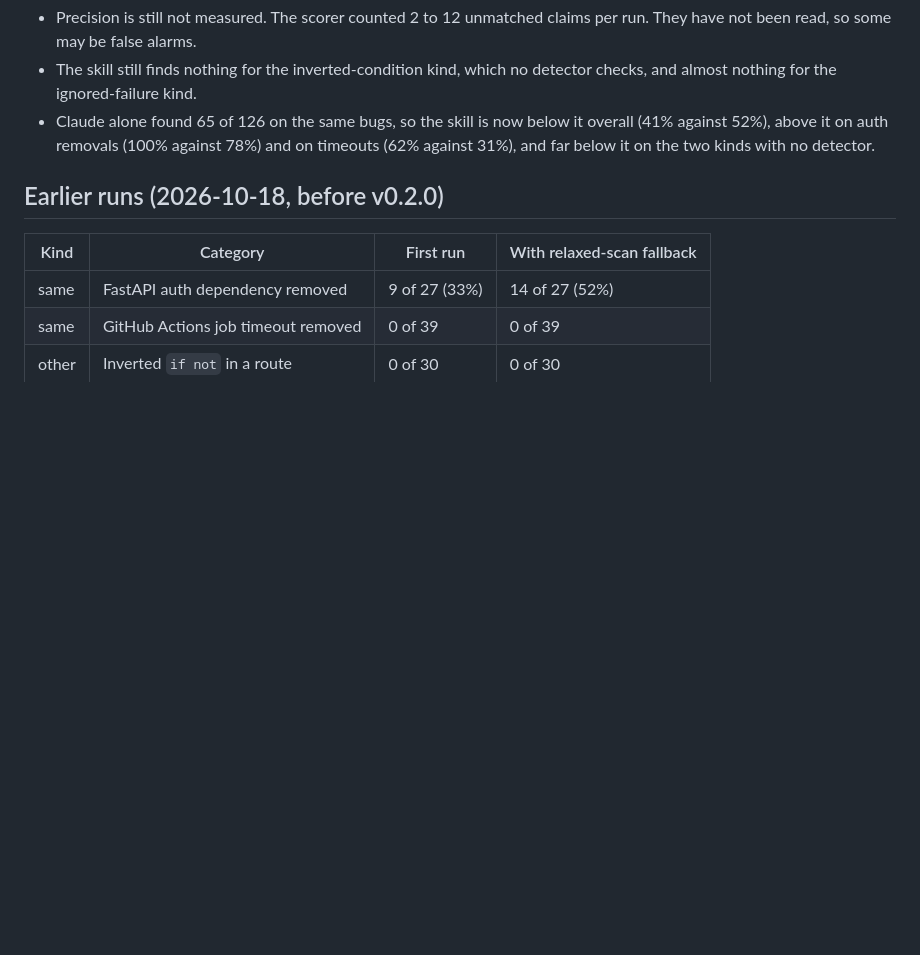
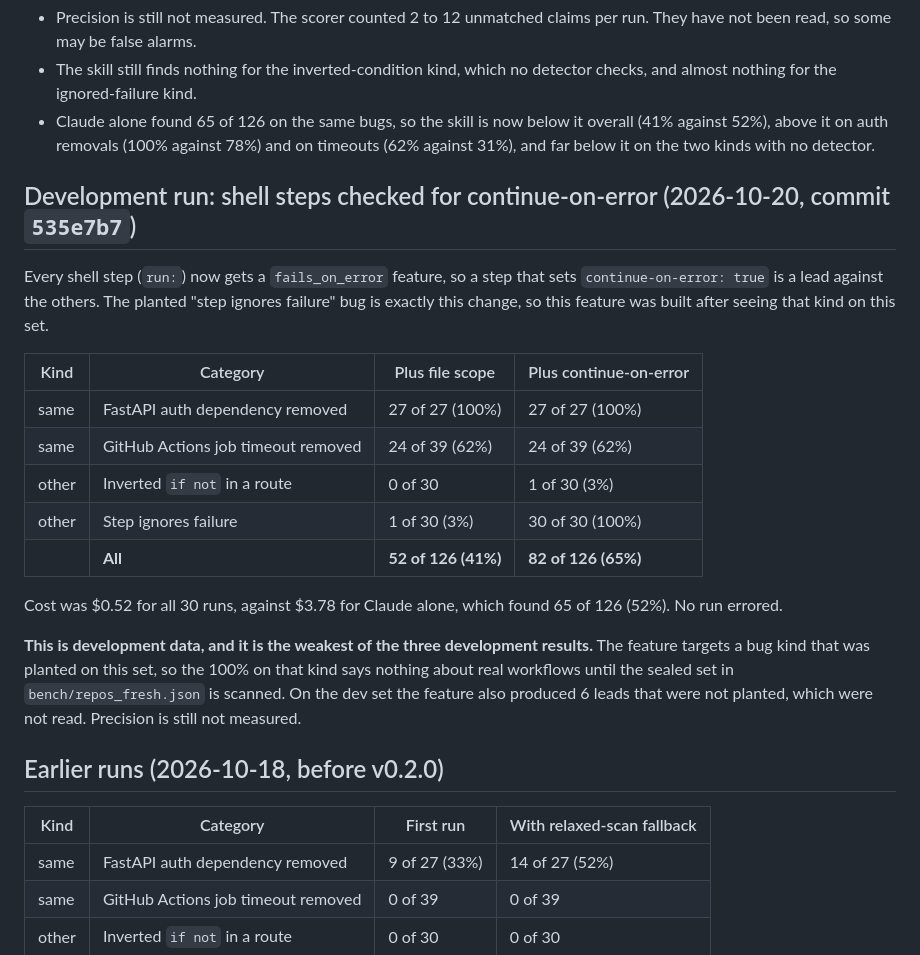
Before and after one commit to ImalkaPerera/deviant, a Markdown page: bench/results/condition-b-skill.md, the part around the change. GitHub-like rendering; blank space fills up the shorter version.

Commit message:
docs(bench): record the continue-on-error development run

```diff
--- a/bench/results/condition-b-skill.md
+++ b/bench/results/condition-b-skill.md
@@ -100,6 +100,29 @@ unseen repos will be lower, and how much lower is not known until the sealed set
   against 52%), above it on auth removals (100% against 78%) and on timeouts (62% against 31%),
   and far below it on the two kinds with no detector.
 
+## Development run: shell steps checked for continue-on-error (2026-10-20, commit `535e7b7`)
+
+Every shell step (`run:`) now gets a `fails_on_error` feature, so a step that sets
+`continue-on-error: true` is a lead against the others. The planted "step ignores failure" bug
+is exactly this change, so this feature was built after seeing that kind on this set.
+
+| Kind | Category | Plus file scope | Plus continue-on-error |
+|---|---|---|---|
+| same | FastAPI auth dependency removed | 27 of 27 (100%) | 27 of 27 (100%) |
+| same | GitHub Actions job timeout removed | 24 of 39 (62%) | 24 of 39 (62%) |
+| other | Inverted `if not` in a route | 0 of 30 | 1 of 30 (3%) |
+| other | Step ignores failure | 1 of 30 (3%) | 30 of 30 (100%) |
+| | **All** | **52 of 126 (41%)** | **82 of 126 (65%)** |
+
+Cost was $0.52 for all 30 runs, against $3.78 for Claude alone, which found 65 of 126 (52%).
+No run errored.
+
+**This is development data, and it is the weakest of the three development results.** The
+feature targets a bug kind that was planted on this set, so the 100% on that kind says nothing
+about real workflows until the sealed set in `bench/repos_fresh.json` is scanned. On the dev set
+the feature also produced 6 leads that were not planted, which were not read. Precision is still
+not measured.
+
 ## Earlier runs (2026-10-18, before v0.2.0)
 
 | Kind | Category | First run | With relaxed-scan fallback |
```
